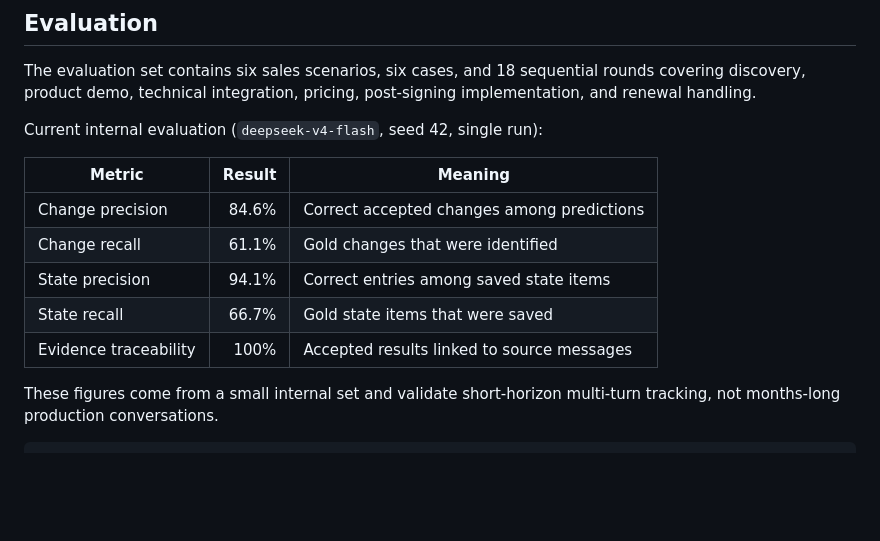
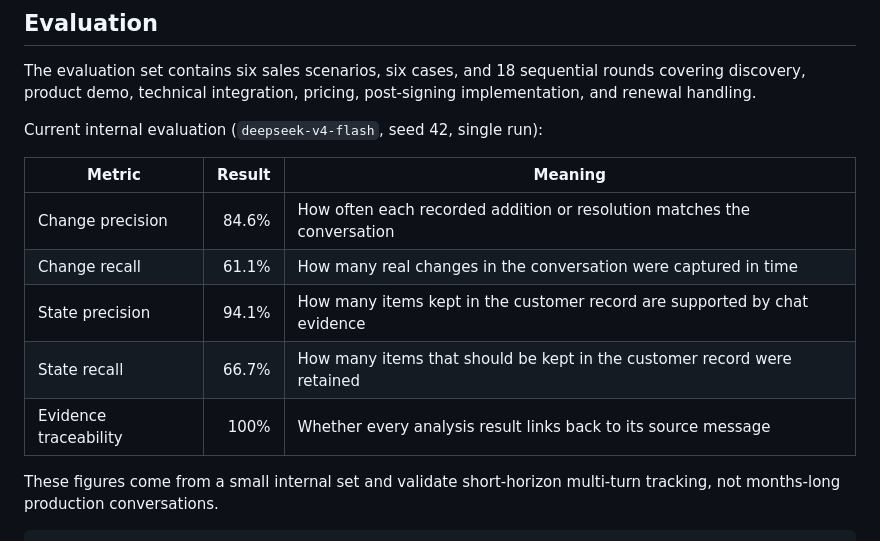
Before and after one commit to sheily899/feishu-sales-dealtrace, a Markdown page: README.md, the part around the change. Drawn GitHub-style; blank space fills up the shorter version.

```diff
--- a/README.md
+++ b/README.md
@@ -85,11 +85,11 @@ Current internal evaluation (`deepseek-v4-flash`, seed 42, single run):
 
 | Metric | Result | Meaning |
 |---|---:|---|
-| Change precision | 84.6% | Correct accepted changes among predictions |
-| Change recall | 61.1% | Gold changes that were identified |
-| State precision | 94.1% | Correct entries among saved state items |
-| State recall | 66.7% | Gold state items that were saved |
-| Evidence traceability | 100% | Accepted results linked to source messages |
+| Change precision | 84.6% | How often each recorded addition or resolution matches the conversation |
+| Change recall | 61.1% | How many real changes in the conversation were captured in time |
+| State precision | 94.1% | How many items kept in the customer record are supported by chat evidence |
+| State recall | 66.7% | How many items that should be kept in the customer record were retained |
+| Evidence traceability | 100% | Whether every analysis result links back to its source message |
 
 These figures come from a small internal set and validate short-horizon multi-turn tracking, not months-long production conversations.
 
```
Also changed, not shown: README.zh-CN.md (+5 -5 lines).
